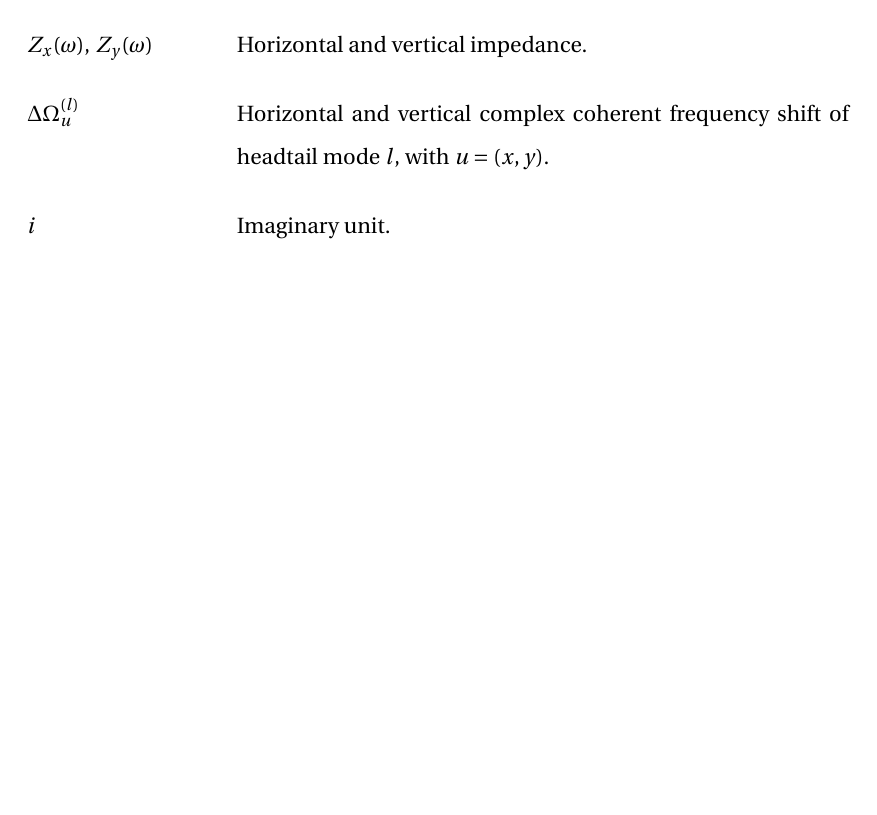
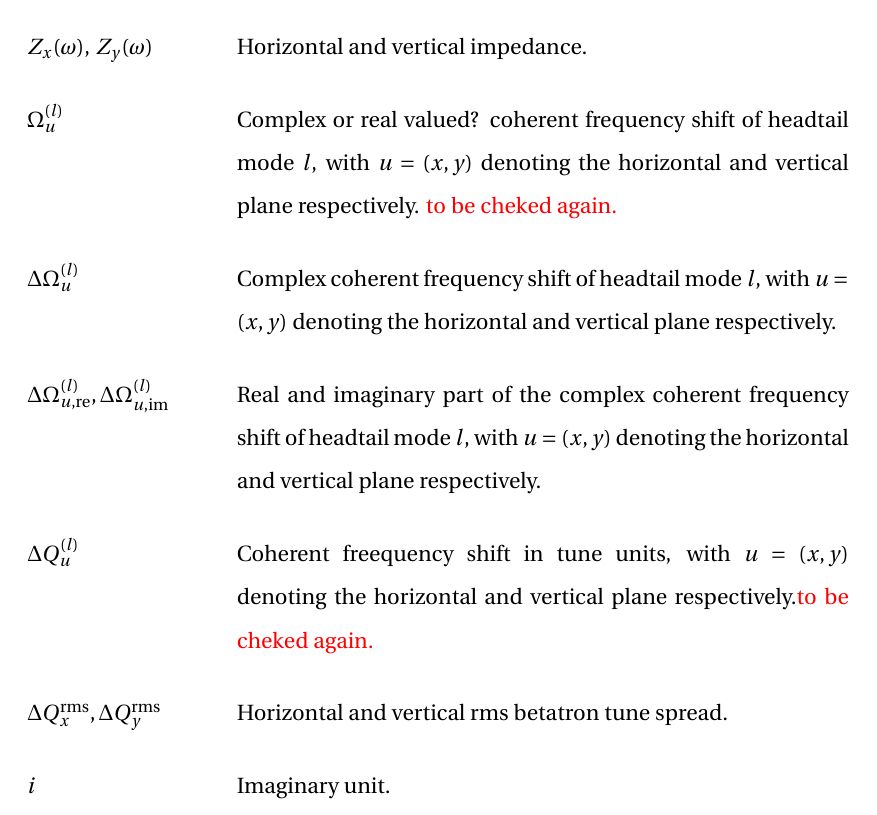
Before and after one commit to natriant/PhD_thesis, a LaTeX thesis (main.tex, which reads symbols.tex): part of page 33 of 277, cut so that both start at the same text, the shorter picture padded with empty space. Compiled offline with pdfLaTeX.

Commit message:
add symvols v4

```diff
--- a/symbols.tex
+++ b/symbols.tex
@@ -51,13 +51,8 @@
 \nomenclature[51]{$W^\mathrm{dip}_x(z)$, $W^\mathrm{dip}_y(z)$}{Horizontal and vertical dipolar wake functions.}
 \nomenclature[52]{$W^\mathrm{quad}_x(z)$, $W^\mathrm{quad}_y(z)$}{Horizontal and vertical quadrupolar wake functions.}
 \nomenclature[53]{$Z_x(\omega)$, $Z_y(\omega)$}{Horizontal and vertical impedance.}
-\nomenclature[54]{$\Delta \Omega_u ^{(l)} $}{Horizontal and vertical complex coherent frequency shift of headtail mode $l$, with $u=(x,y)$.}
-\nomenclature[55]{$i$}{Imaginary unit.}
-\nomenclature[56]{$V_\mathrm{0, CC}$}{Peak amplitude of the Crab Cavity voltage.}
-\nomenclature[57]{$f_\mathrm{CC}$}{Frequency of the Crab Cavity.}
-\nomenclature[58]{$\phi_\mathrm{CC}$}{Phase of the Crab Cavity.}
-\nomenclature[59]{$\beta_{u, \mathrm{CC}}$, $\alpha_{u, \mathrm{CC}}$, $D_{u, \mathrm{CC}}$}{Transverse beta and alpha and dispersion functions at the location of Crab Cavity, with $u=(x,y)$.}
-\nomenclature[60]{$\Delta A$}{Relative devitation from the nominal amplitude of the signal or amplitude noise (no units).}
-\nomenclature[61]{$\Delta \phi$}{Devitation from the nominal phase of the signal or phase noise in units of [$\mathrm{rad^2}$].}
-\nomenclature[62]{$S_\theta$}{Power spectral density of dipole noise in units of [$\mathrm{rad^2/Hz}$].}
-\nomenclature[63]{$S_{\Delta A}$, $S_{\Delta \phi}$ }{Power spectral density of amplitude and phase noise signal in units of [1/Hz] and [$\mathrm{rad^2/Hz}$], respectively.}
+\nomenclature[54]{$ \Omega_u ^{(l)} $}{Complex or real valued? coherent frequency shift of headtail mode $l$, with $u=(x,y)$ denoting the horizontal and vertical plane respectively. \textcolor{red}{to be cheked again.}}
+\nomenclature[55]{$\Delta \Omega_u ^{(l)} $}{Complex coherent frequency shift of headtail mode $l$, with $u=(x,y)$ denoting the horizontal and vertical plane respectively.}
+\nomenclature[56]{$\Delta \Omega_{u, \mathrm{re}} ^{(l)}, \Delta \Omega_{u, \mathrm{im}} ^{(l)} $}{Real and imaginary part of the complex coherent frequency shift of headtail mode $l$, with $u=(x,y)$ denoting the horizontal and vertical plane respectively.}
+\nomenclature[57]{$\Delta Q_u ^{(l)} $}{Coherent freequency shift in tune units, with $u=(x,y)$ denoting the horizontal and vertical plane respectively.\textcolor{red}{to be cheked again.}}
+\nomenclature[58]{$\Delta Q_x ^\mathrm{rms},  \Delta Q_y ^\mathrm{rms} $}{Horizontal and vertical rms betatron tune spread.}
@@ -70,0 +69 @@
+\nomenclature[69]{$\Gamma$}{Gamma function.}
```
Also changed, not shown: symbols.tex (22 more changed lines), 1 other file.
